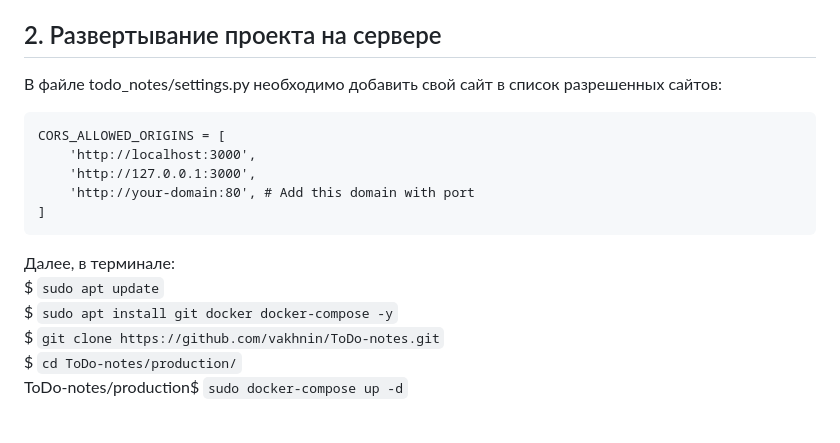
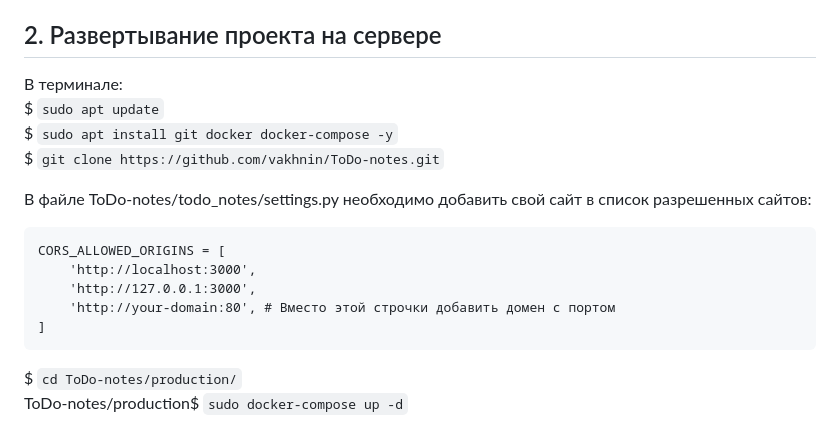
Before and after one commit to vakhnin/ToDo-notes, a Markdown page: README.md, the part around the change. Rendered like a GitHub page.

Commit message:
Fix describe deploy

````diff
--- a/README.md
+++ b/README.md
@@ -59,19 +59,19 @@
 
 ## 2. Развертывание проекта на сервере
 
-В файле todo_notes/settings.py необходимо добавить
+В терминале:<br>
+$ ```sudo apt update``` <br>
+$ ```sudo apt install git docker docker-compose -y``` <br>
+$ ```git clone https://github.com/vakhnin/ToDo-notes.git``` <br>
+
+В файле ToDo-notes/todo_notes/settings.py необходимо добавить
 свой сайт в список разрешенных сайтов:
-```commandline
+```
 CORS_ALLOWED_ORIGINS = [
     'http://localhost:3000',
     'http://127.0.0.1:3000',
-    'http://your-domain:80', # Add this domain with port
+    'http://your-domain:80', # Вместо этой строчки добавить домен с портом
 ]
 ```
-
-Далее, в терминале:<br>
-$ ```sudo apt update``` <br>
-$ ```sudo apt install git docker docker-compose -y``` <br>
-$ ```git clone https://github.com/vakhnin/ToDo-notes.git``` <br>
 $ ```cd ToDo-notes/production/``` <br>
 ToDo-notes/production$ ```sudo docker-compose up -d``` <br>
````
